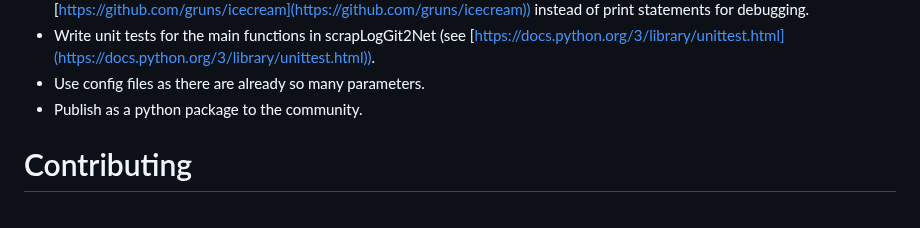
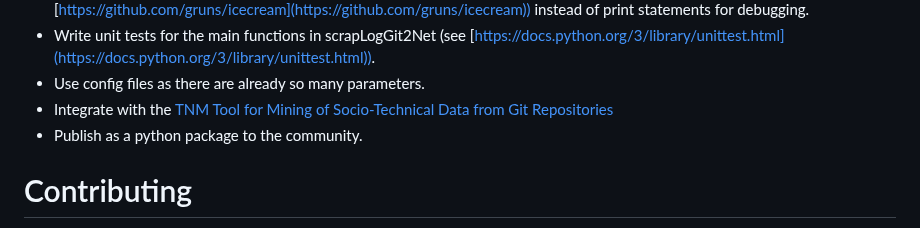
Before and after one commit to jaateixeira/ScrapLogGit2Net, a Markdown page: README.md, the part around the change. GitHub-like rendering.

Commit message:
Update README.md
Added other posible feature

```diff
--- a/README.md
+++ b/README.md
@@ -201,6 +201,7 @@ network file in the standard XML based format GraphML.
 - Use a logging system (e.g., [https://docs.python.org/3/library/logging.html](https://docs.python.org/3/library/logging.html) or [https://github.com/gruns/icecream](https://github.com/gruns/icecream)) instead of print statements for debugging.
 - Write unit tests for the main functions in scrapLogGit2Net (see [https://docs.python.org/3/library/unittest.html](https://docs.python.org/3/library/unittest.html)).
 - Use config files as there are already so many parameters.
+- Integrate with the [TNM Tool for Mining of Socio-Technical Data from Git Repositories](https://github.com/JetBrains-Research/tnm)
 - Publish as a python package to the community.
 
 # Contributing
```
